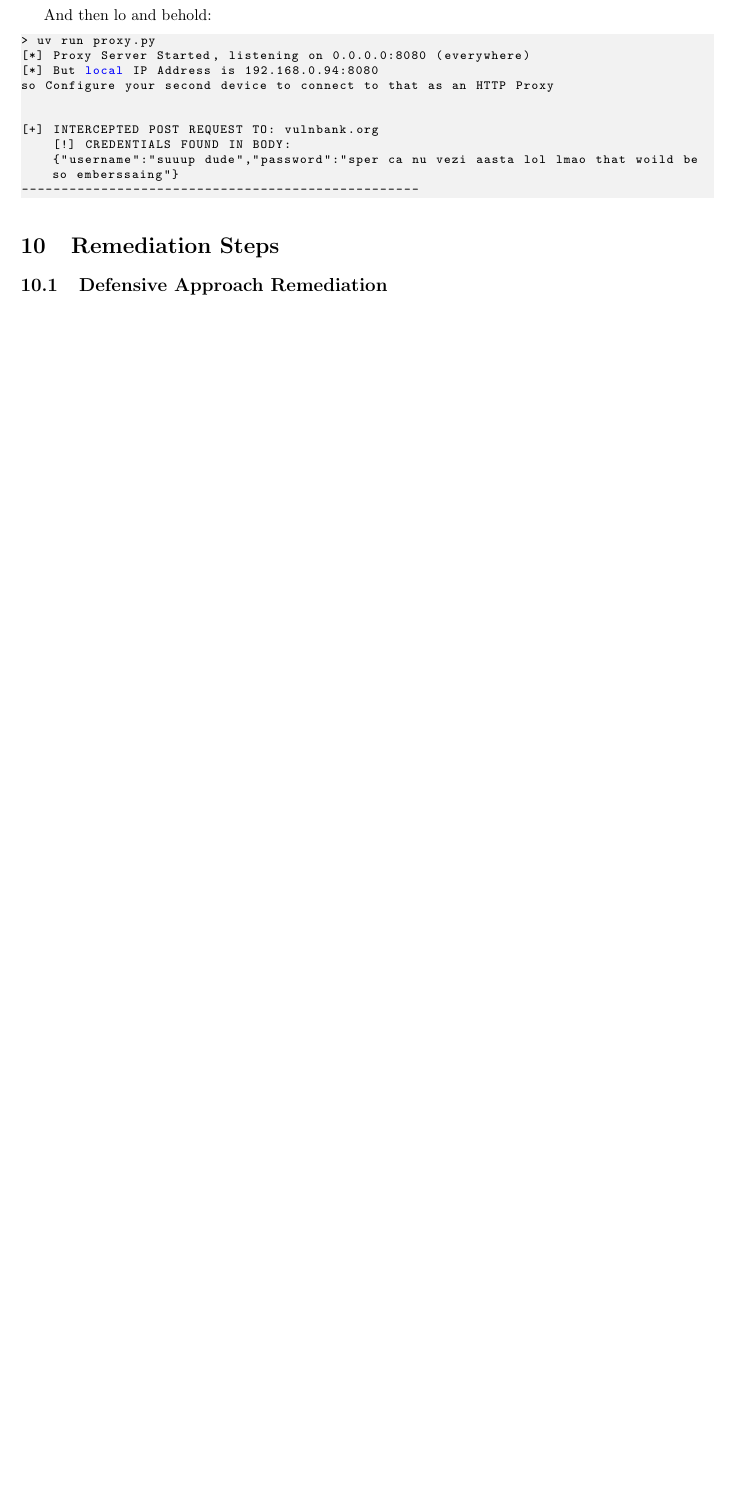
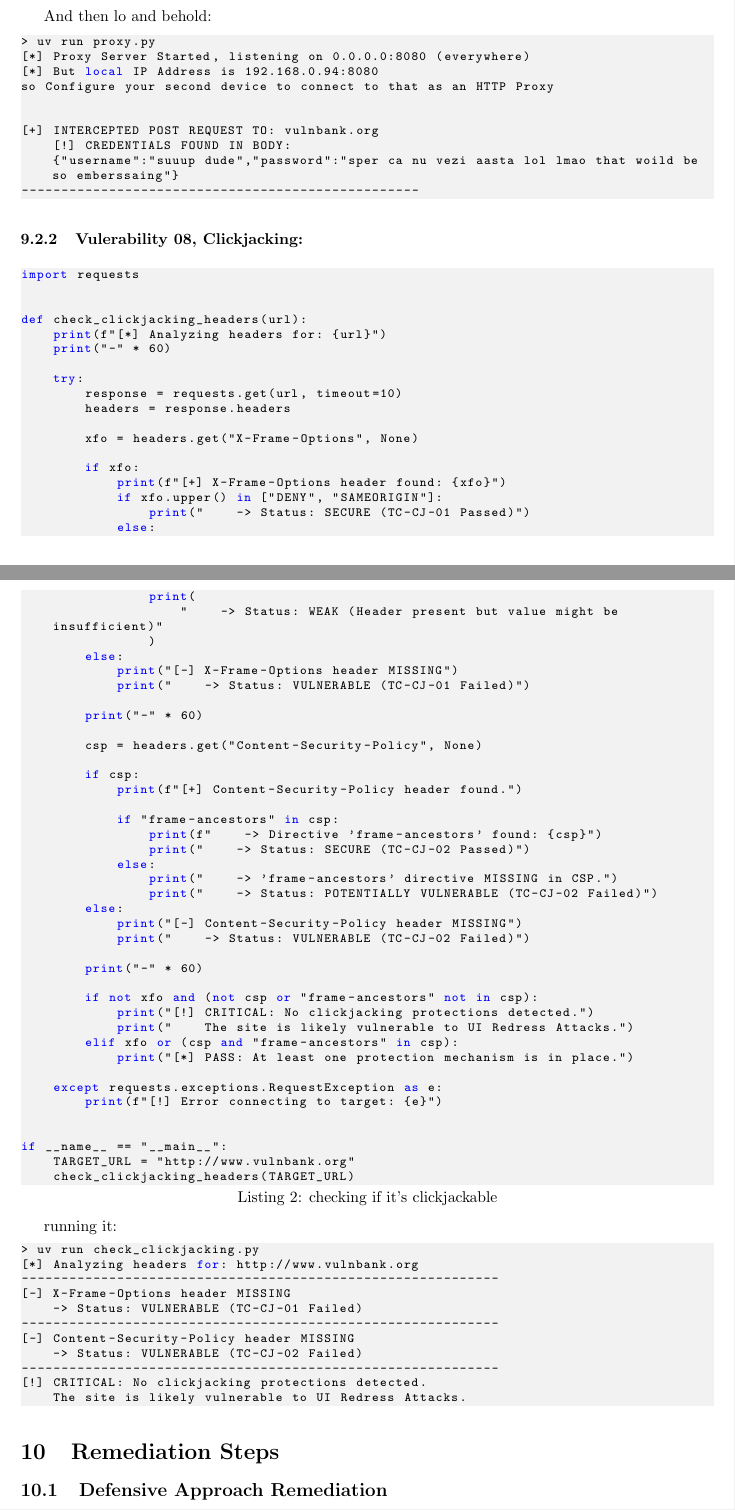
Before and after one commit to viktorashi/proiecte-QASST, a LaTeX document (proiectu-mare/main.tex): part of page 20 of 23 before the commit and two parts of pages 21 and 22 of 25 after it, the two joined at a grey line, cut so that both start at the same text, the shorter picture padded with empty space. Compiled offline with pdfLaTeX.

Commit message:
clickjacking docs

```diff
--- a/proiectu-mare/main.tex
+++ b/proiectu-mare/main.tex
@@ -569,7 +584,83 @@ so Configure your second device to connect to that as an HTTP Proxy
 --------------------------------------------------
 \end{lstlisting}
 
+\subsubsection{Vulerability 08, Clickjacking:}
 
+\begin{lstlisting}[language=Python, caption=checking if it's clickjackable]
+import requests
+
+
+def check_clickjacking_headers(url):
+    print(f"[*] Analyzing headers for: {url}")
+    print("-" * 60)
+
+    try:
+        response = requests.get(url, timeout=10)
+        headers = response.headers
+
+        xfo = headers.get("X-Frame-Options", None)
+
+        if xfo:
+            print(f"[+] X-Frame-Options header found: {xfo}")
+            if xfo.upper() in ["DENY", "SAMEORIGIN"]:
+                print("    -> Status: SECURE (TC-CJ-01 Passed)")
+            else:
+                print(
+                    "    -> Status: WEAK (Header present but value might be insufficient)"
+                )
+        else:
+            print("[-] X-Frame-Options header MISSING")
+            print("    -> Status: VULNERABLE (TC-CJ-01 Failed)")
+
+        print("-" * 60)
+
+        csp = headers.get("Content-Security-Policy", None)
+
+        if csp:
+            print(f"[+] Content-Security-Policy header found.")
+
+            if "frame-ancestors" in csp:
+                print(f"    -> Directive 'frame-ancestors' found: {csp}")
+                print("    -> Status: SECURE (TC-CJ-02 Passed)")
+            else:
+                print("    -> 'frame-ancestors' directive MISSING in CSP.")
+                print("    -> Status: POTENTIALLY VULNERABLE (TC-CJ-02 Failed)")
+        else:
+            print("[-] Content-Security-Policy header MISSING")
+            print("    -> Status: VULNERABLE (TC-CJ-02 Failed)")
+
+        print("-" * 60)
+
+        if not xfo and (not csp or "frame-ancestors" not in csp):
+            print("[!] CRITICAL: No clickjacking protections detected.")
+            print("    The site is likely vulnerable to UI Redress Attacks.")
+        elif xfo or (csp and "frame-ancestors" in csp):
+            print("[*] PASS: At least one protection mechanism is in place.")
+
+    except requests.exceptions.RequestException as e:
+        print(f"[!] Error connecting to target: {e}")
+
+
+if __name__ == "__main__":
+    TARGET_URL = "http://www.vulnbank.org"
+    check_clickjacking_headers(TARGET_URL)
+\end{lstlisting}
+
+running it:
+
+\begin{lstlisting}[language=Bash]
+> uv run check_clickjacking.py
+[*] Analyzing headers for: http://www.vulnbank.org
+------------------------------------------------------------
+[-] X-Frame-Options header MISSING
+    -> Status: VULNERABLE (TC-CJ-01 Failed)
+------------------------------------------------------------
+[-] Content-Security-Policy header MISSING
+    -> Status: VULNERABLE (TC-CJ-02 Failed)
+------------------------------------------------------------
+[!] CRITICAL: No clickjacking protections detected.
+    The site is likely vulnerable to UI Redress Attacks.
+\end{lstlisting}
 
 \section{Remediation Steps}
 \label{sec:Remediation}
```
Also changed, not shown: proiectu-mare/main.tex (15 more changed lines).
